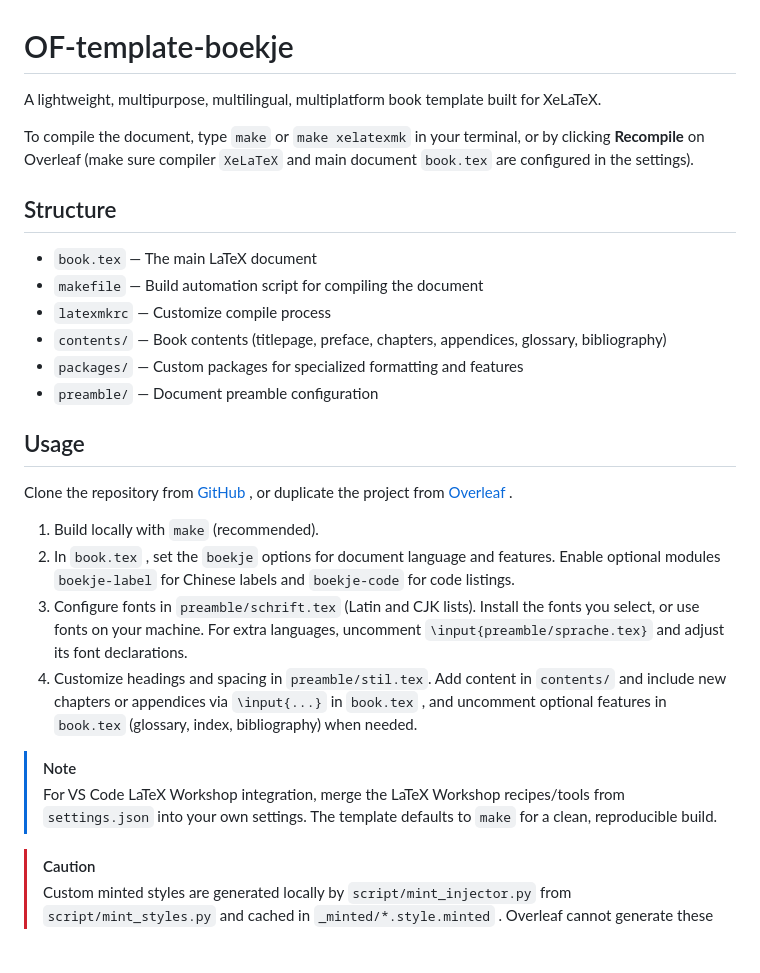
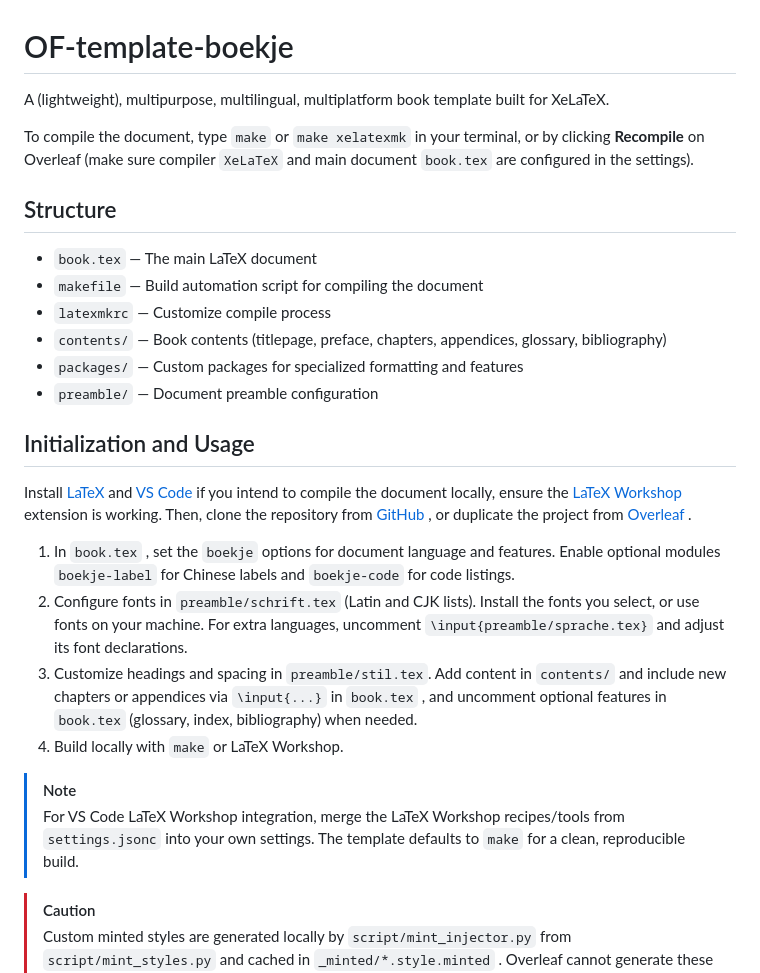
Before and after one commit to eliohsw/OF-template-boekje, a Markdown page: README.md, the part around the change. GitHub-like rendering; blank space fills up the shorter version.

```diff
--- a/README.md
+++ b/README.md
@@ -1,6 +1,6 @@
 # OF-template-boekje
 
-A lightweight, multipurpose, multilingual, multiplatform book template built for XeLaTeX.
+A (lightweight), multipurpose, multilingual, multiplatform book template built for XeLaTeX.
 
 To compile the document, type `make` or `make xelatexmk` in your terminal, or by clicking **Recompile** on Overleaf (make sure compiler `XeLaTeX` and main document `book.tex` are configured in the settings).
 
@@ -13,17 +13,17 @@ To compile the document, type `make` or `make xelatexmk` in your terminal, or by
 - `packages/` — Custom packages for specialized formatting and features
 - `preamble/` — Document preamble configuration
 
-## Usage
+## Initialization and Usage
 
-Clone the repository from [GitHub](https://github.com/eliohsw/OF-template-boekje/) , or duplicate the project from [Overleaf](https://www.overleaf.com/read/rnkvhykqdxsk#c7c064) .
+Install [LaTeX](https://www.latex-project.org/get/) and [VS Code](https://code.visualstudio.com/download) if you intend to compile the document locally, ensure the [LaTeX Workshop](https://marketplace.visualstudio.com/items?itemName=James-Yu.latex-workshop) extension is working. Then, clone the repository from [GitHub](https://github.com/eliohsw/OF-template-boekje/) , or duplicate the project from [Overleaf](https://www.overleaf.com/read/rnkvhykqdxsk#c7c064) .
 
-1. Build locally with `make` (recommended).
-2. In `book.tex` , set the `boekje` options for document language and features. Enable optional modules `boekje-label` for Chinese labels and `boekje-code` for code listings.
-4. Configure fonts in `preamble/schrift.tex` (Latin and CJK lists). Install the fonts you select, or use fonts on your machine. For extra languages, uncomment `\input{preamble/sprache.tex}` and adjust its font declarations.
-6. Customize headings and spacing in `preamble/stil.tex`. Add content in `contents/` and include new chapters or appendices via `\input{...}` in `book.tex` , and uncomment optional features in `book.tex` (glossary, index, bibliography) when needed.
+1. In `book.tex` , set the `boekje` options for document language and features. Enable optional modules `boekje-label` for Chinese labels and `boekje-code` for code listings.
+2. Configure fonts in `preamble/schrift.tex` (Latin and CJK lists). Install the fonts you select, or use fonts on your machine. For extra languages, uncomment `\input{preamble/sprache.tex}` and adjust its font declarations.
+3. Customize headings and spacing in `preamble/stil.tex`. Add content in `contents/` and include new chapters or appendices via `\input{...}` in `book.tex` , and uncomment optional features in `book.tex` (glossary, index, bibliography) when needed.
+4. Build locally with `make` or LaTeX Workshop.
 
 > [!NOTE]
-> For VS Code LaTeX Workshop integration, merge the LaTeX Workshop recipes/tools from `settings.json` into your own settings. The template defaults to `make` for a clean, reproducible build.
+> For VS Code LaTeX Workshop integration, merge the LaTeX Workshop recipes/tools from `settings.jsonc` into your own settings. The template defaults to `make` for a clean, reproducible build.
 
 > [!CAUTION]
 > Custom minted styles are generated locally by `script/mint_injector.py` from `script/mint_styles.py` and cached in `_minted/*.style.minted` . Overleaf cannot generate these files due to restricted shell escape, so compile locally and commit the cached style file if you need to use Overleaf. This cache workaround is not ideal, but it is the current approach.
```
